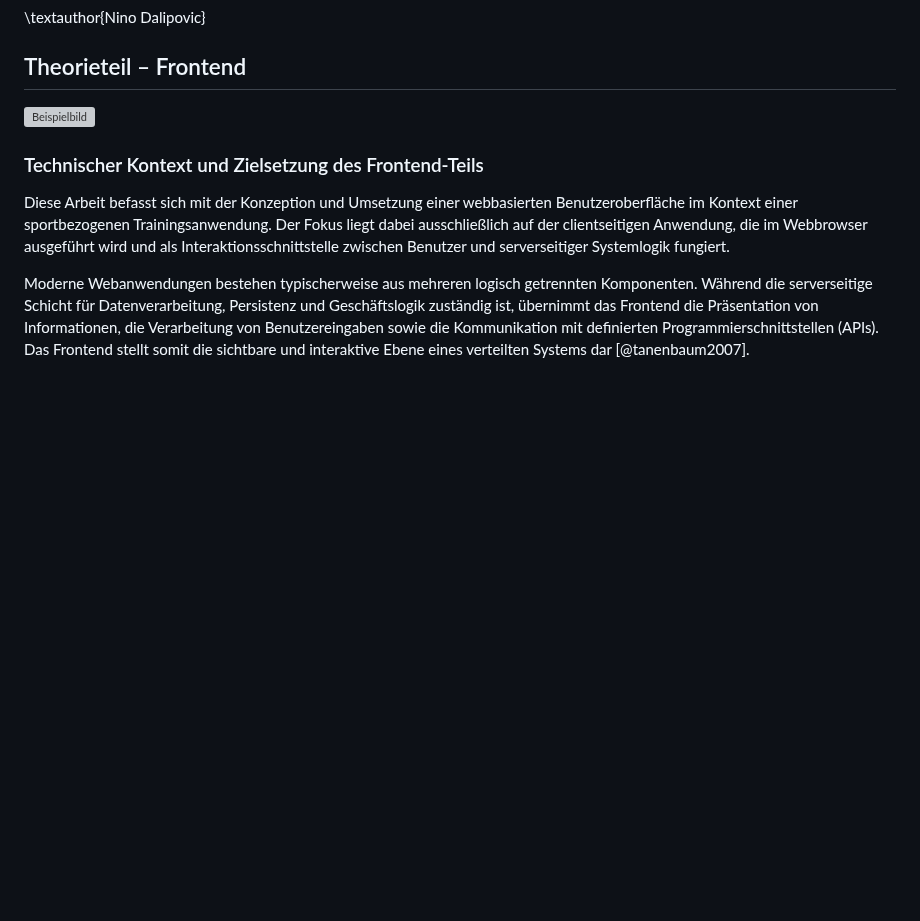
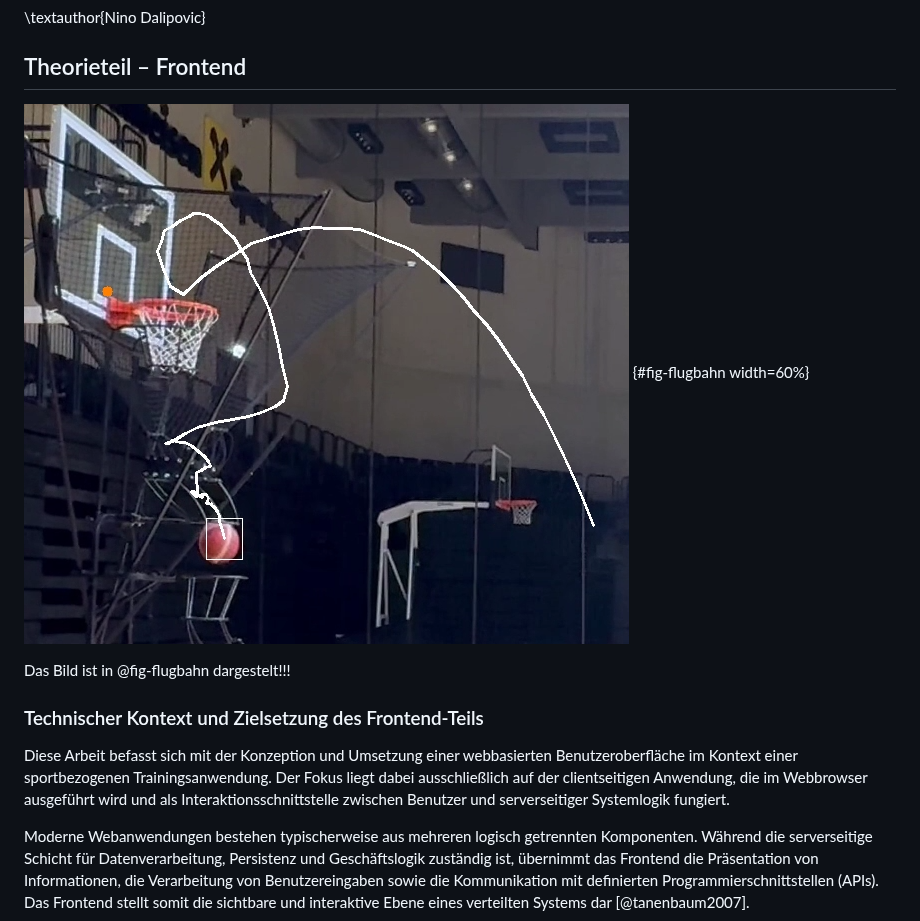
Before and after one commit to DerGuteMann37/DA_2526_Baskettball-Effizienssteigerung-durch-Videoanalyse, a Markdown page: Diplomarbeit/32-ausarbeitung-Dalipovic.md, the part around the change. GitHub-like rendering; blank space fills up the shorter version; grey boxes are pictures that could not be loaded.

Commit message:
Image Test 01
Updated image path and added a caption for clarity.

```diff
--- a/Diplomarbeit/32-ausarbeitung-Dalipovic.md
+++ b/Diplomarbeit/32-ausarbeitung-Dalipovic.md
@@ -4,7 +4,10 @@
 
 ## Theorieteil – Frontend
 
-![Beispielbild](../img/Flugbahn.png)
+![Beispielbild](img/Flugbahn.png) {#fig-flugbahn width=60%}
+
+Das Bild ist in @fig-flugbahn dargestelt!!!
+
 
 ### Technischer Kontext und Zielsetzung des Frontend-Teils
 
```
